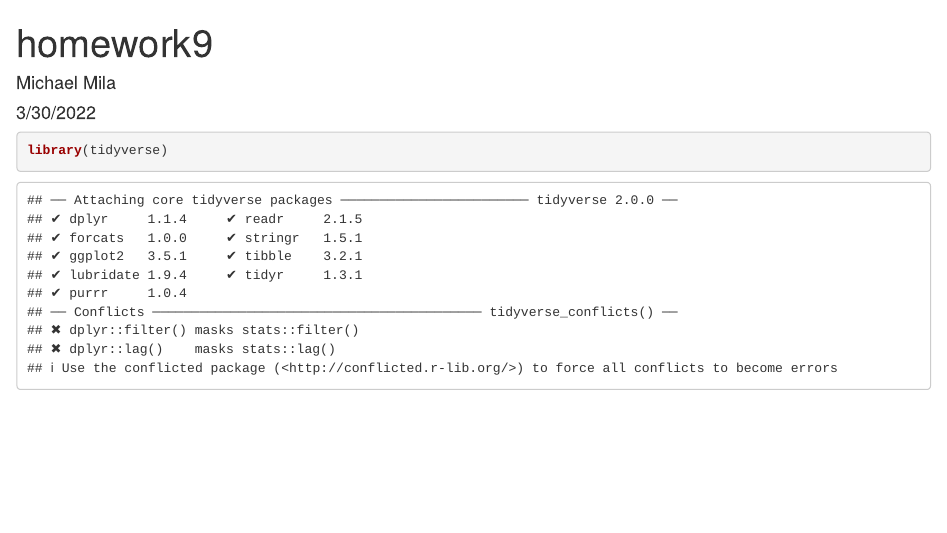
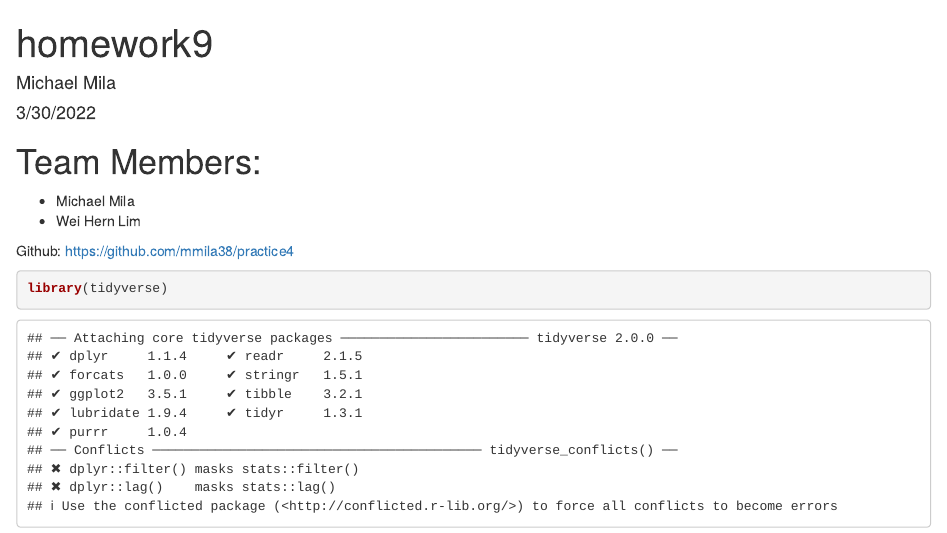
Before and after one commit to mmila38/practice4, an R Markdown document (homwork9.Rmd): the page in a window 1100 px wide, from its top. Rendered offline with R 4.5, knitr and Pandoc, with nearby package versions; some code elsewhere in the file could not run offline.

Commit message:
added team information

````diff
--- a/homwork9.Rmd
+++ b/homwork9.Rmd
@@ -4,6 +4,12 @@ author: "Michael Mila"
 date: "3/30/2022"
 output: html_document
 ---
+
+# Team Members:
+- Michael Mila
+- Wei Hern Lim
+
+Github: https://github.com/mmila38/practice4
 
 ```{r setup, include=FALSE}
 knitr::opts_chunk$set(echo = TRUE)
````
Also changed, not shown: homwork9.Rmd (2 more changed lines).
